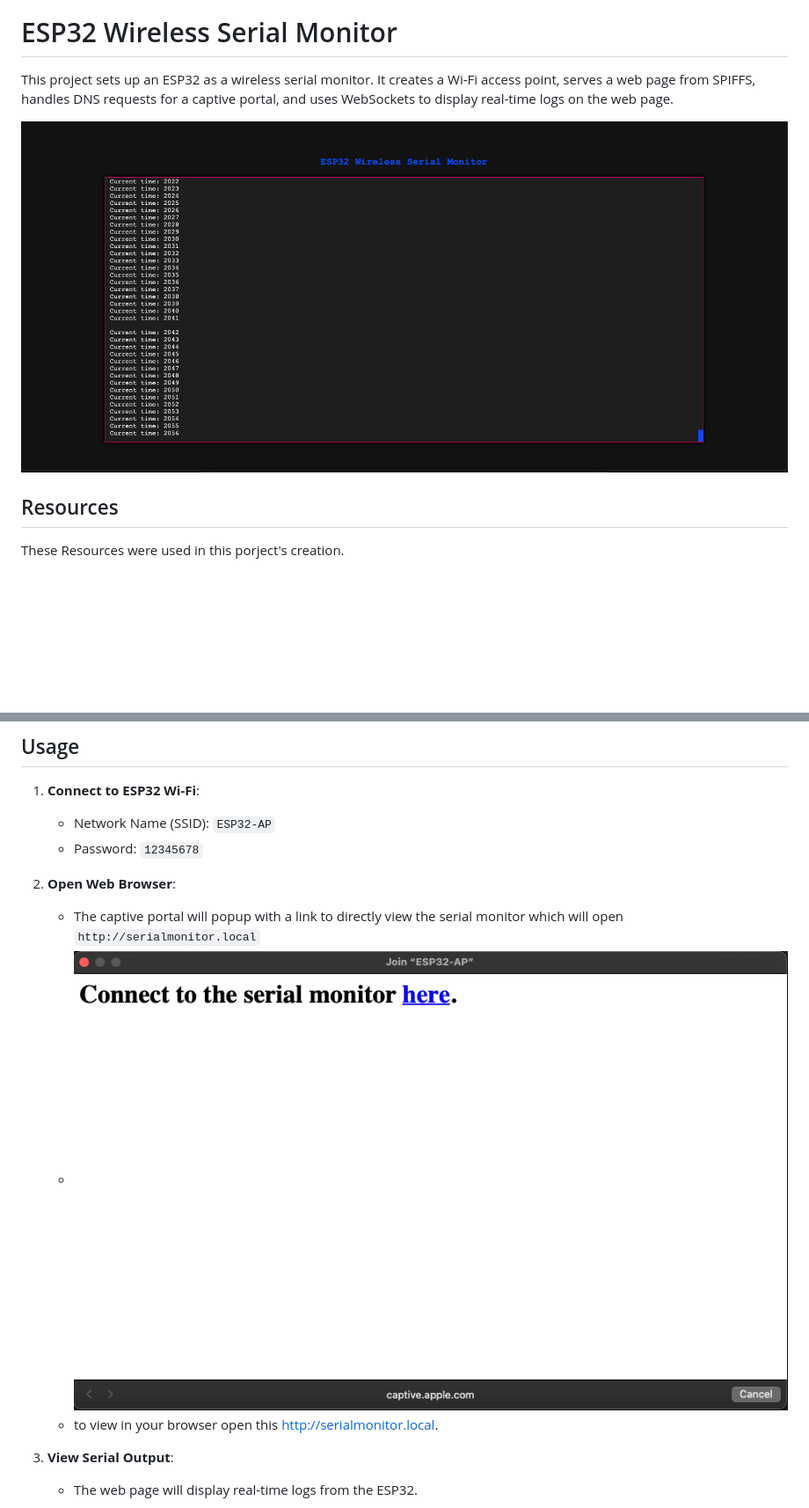
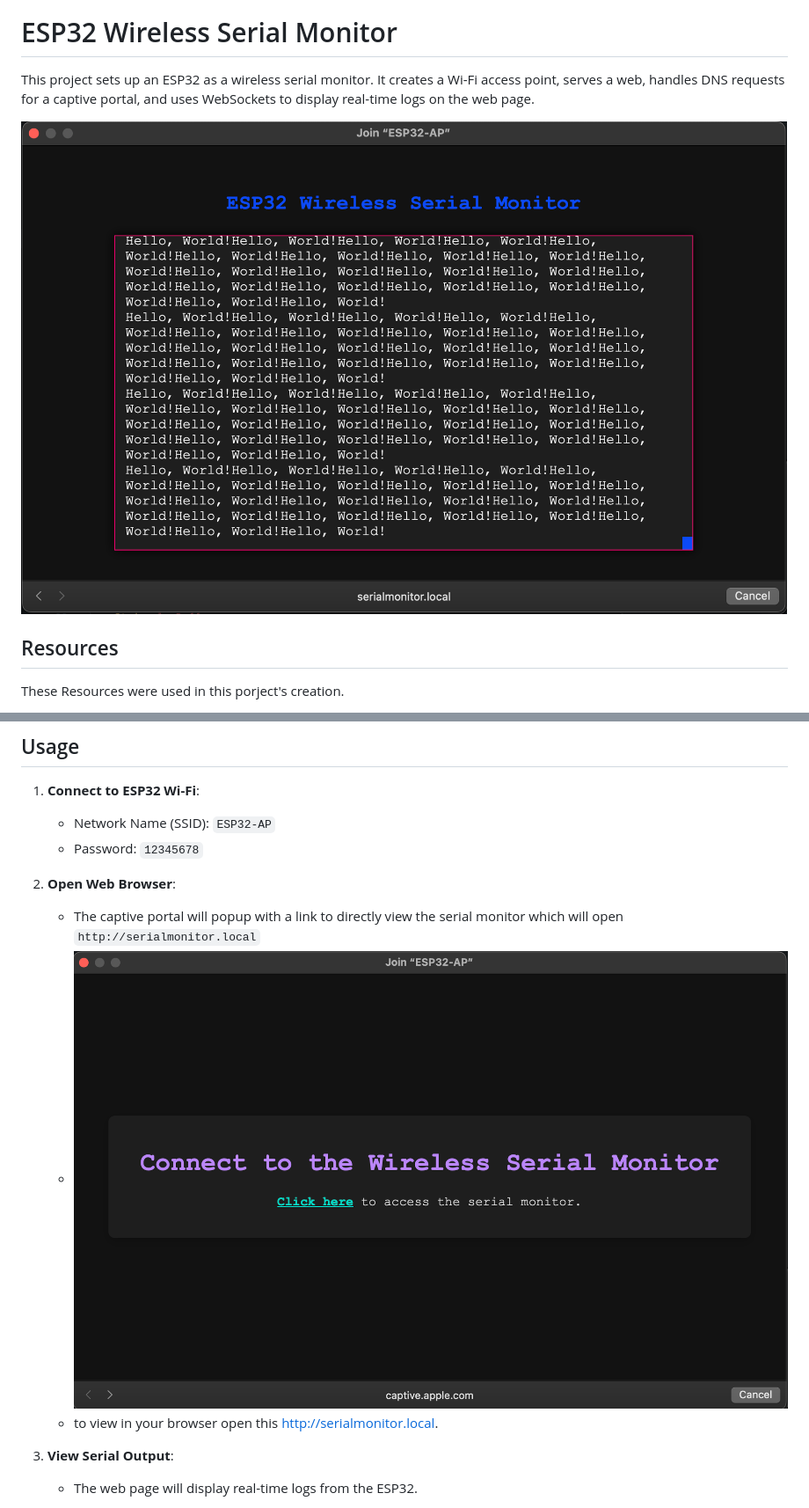
Before and after one commit to Yuval-Hazan/ESP32-Wireless-Serial-Monitor, a Markdown page: README.md, 2 parts joined by grey strips. Shown at 88% size. GitHub-like rendering; pictures changed too: docs/Captive.png (added), docs/Monitor.png (added), docs/image-1.png (deleted); blank space fills up the shorter version.

Commit message:
added commetns & Readme

```diff
--- a/README.md
+++ b/README.md
@@ -2,9 +2,9 @@
 
 # ESP32 Wireless Serial Monitor
 
-This project sets up an ESP32 as a wireless serial monitor. It creates a Wi-Fi access point, serves a web page from SPIFFS, handles DNS requests for a captive portal, and uses WebSockets to display real-time logs on the web page.
+This project sets up an ESP32 as a wireless serial monitor. It creates a Wi-Fi access point, serves a web, handles DNS requests for a captive portal, and uses WebSockets to display real-time logs on the web page.
 
-![Alt text](docs/image-1.png)
+![Alt text](docs/Monitor.png)
 
 ## Resources
 
@@ -98,7 +85,7 @@ WIRELESS-MONITOR-PROJECT/
 2. **Open Web Browser**:
 
     - The captive portal will popup with a link to directly view the serial monitor which will open `http://serialmonitor.local`
-    - ![Alt text](docs/image.png)
+    - ![Alt text](docs/Captive.png)
     - to view in your browser open this http://serialmonitor.local.
 
 3. **View Serial Output**:
```
Also changed, not shown: other parts of README.md (+15 -28 lines), 2 other files.
